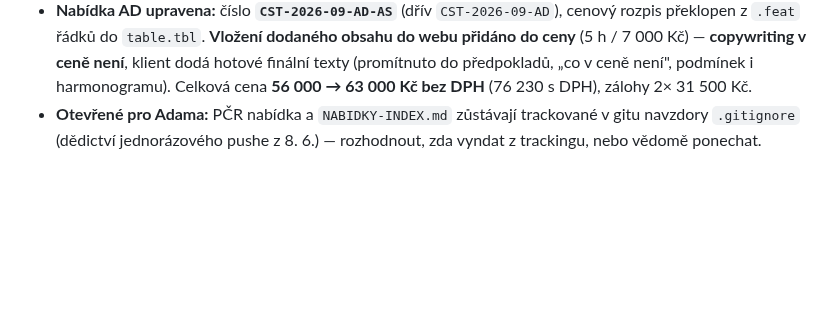
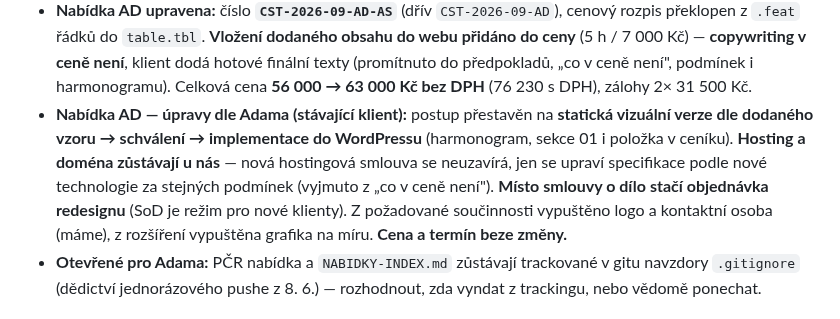
Before and after one commit to adamcstech/nabidky, a Markdown page: CHANGELOG.md, the part around the change. Drawn GitHub-style; blank space fills up the shorter version.

Commit message:
Nabídka AD: režim stávajícího klienta + statická verze před WP
- postup: statická vizuální verze dle vzoru → schválení → WordPress
- hosting a doména zůstávají u nás, jen úprava specifikace za
  stejných podmínek (nová hostingová smlouva se neuzavírá)
- objednávka redesignu místo smlouvy o dílo
- vypuštěno: logo, kontaktní osoba, rozšíření grafika na míru

Cena a termín beze změny.

Co-Authored-By: Claude Opus 5 (1M context) <noreply@anthropic.com>

```diff
--- a/CHANGELOG.md
+++ b/CHANGELOG.md
@@ -39,6 +39,12 @@ infra, architektura, struktura, nové brandy, vytvořené/smazané nabídky, kon
   z `.feat` řádků do `table.tbl`. **Vložení dodaného obsahu do webu přidáno do ceny** (5 h / 7 000 Kč) —
   **copywriting v ceně není**, klient dodá hotové finální texty (promítnuto do předpokladů, „co v ceně není",
   podmínek i harmonogramu). Celková cena **56 000 → 63 000 Kč bez DPH** (76 230 s DPH), zálohy 2× 31 500 Kč.
+- **Nabídka AD — úpravy dle Adama (stávající klient):** postup přestavěn na **statická vizuální verze dle
+  dodaného vzoru → schválení → implementace do WordPressu** (harmonogram, sekce 01 i položka v ceníku).
+  **Hosting a doména zůstávají u nás** — nová hostingová smlouva se neuzavírá, jen se upraví specifikace
+  podle nové technologie za stejných podmínek (vyjmuto z „co v ceně není"). **Místo smlouvy o dílo stačí
+  objednávka redesignu** (SoD je režim pro nové klienty). Z požadované součinnosti vypuštěno logo a kontaktní
+  osoba (máme), z rozšíření vypuštěna grafika na míru. **Cena a termín beze změny.**
 - **Otevřené pro Adama:** PČR nabídka a `NABIDKY-INDEX.md` zůstávají trackované v gitu navzdory `.gitignore` (dědictví
   jednorázového pushe z 8. 6.) — rozhodnout, zda vyndat z trackingu, nebo vědomě ponechat.
 
```
